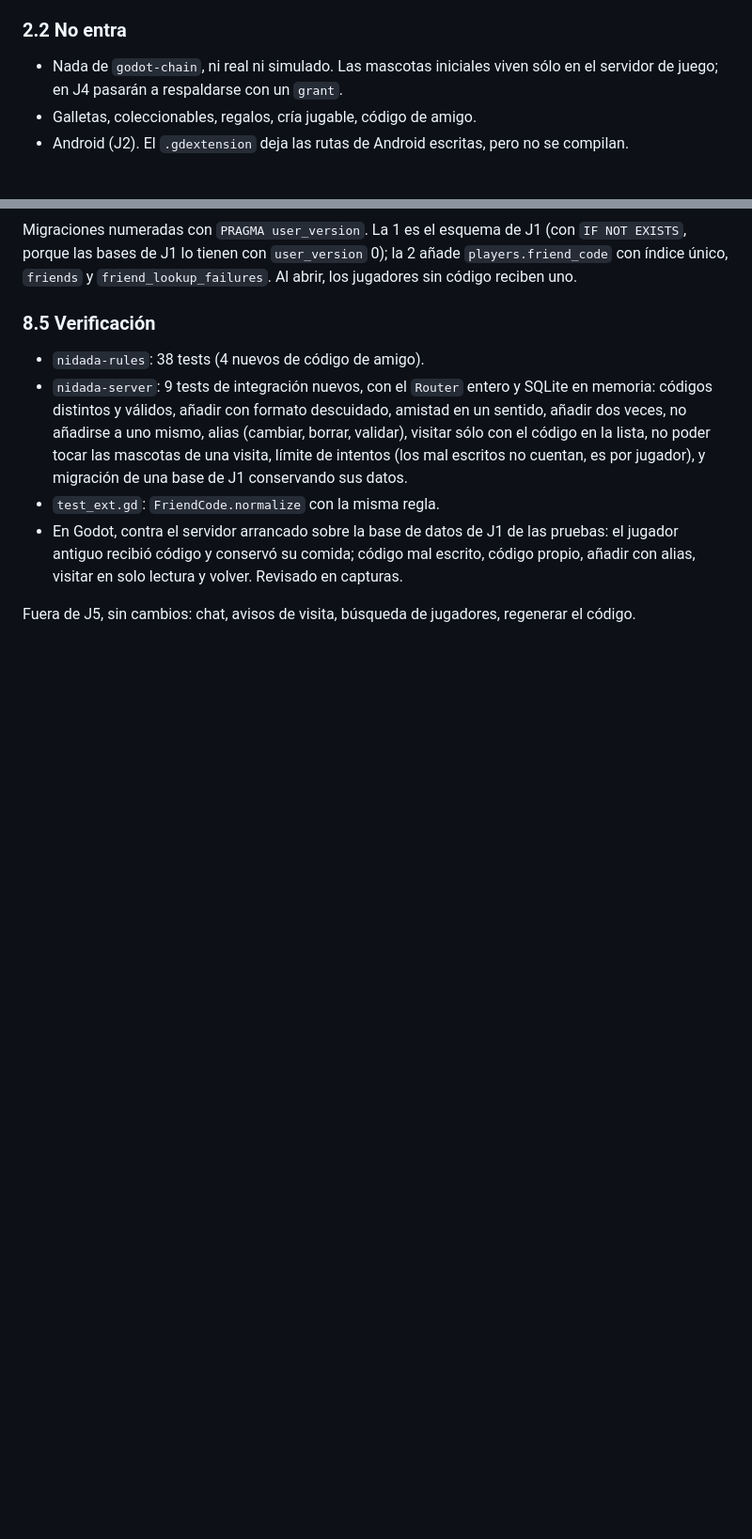
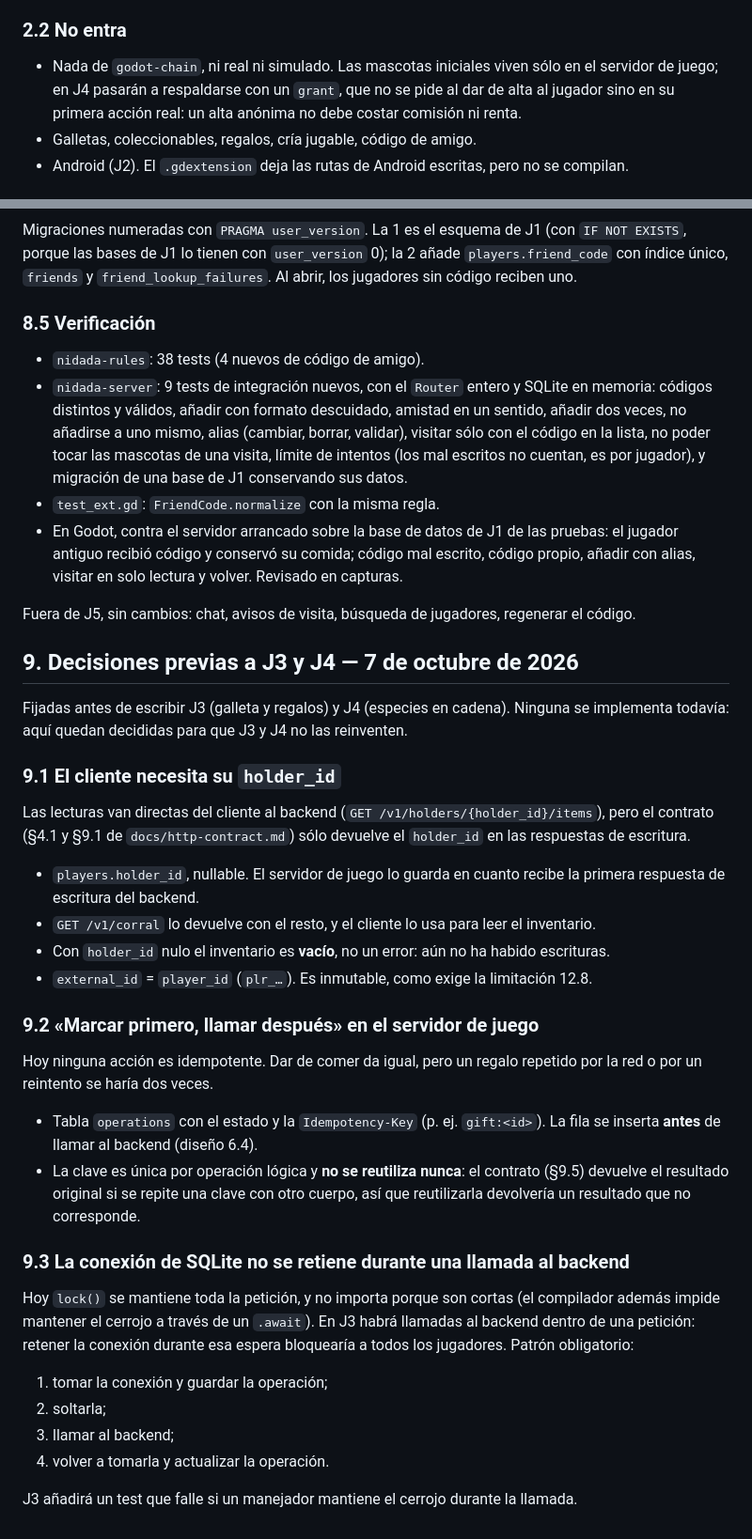
Before and after one commit to calenorpobil/Trazabilidad-videojuegos, a Markdown page: docs/plan-juego.md, 2 parts joined by grey strips. Shown at 94% size. Rendered like a GitHub page; blank space fills up the shorter version.

Commit message:
Plan de juego: limites por IP y decisiones previas a J3 y J4
Co-Authored-By: Claude Sonnet 5.5 <noreply@anthropic.com>

```diff
--- a/docs/plan-juego.md
+++ b/docs/plan-juego.md
@@ -55,7 +55,7 @@ y en `examples/godot-demo/`, nunca en `addon/`, y no habla con ninguna cadena.
 ### 2.2 No entra
 
 - Nada de `godot-chain`, ni real ni simulado. Las mascotas iniciales viven sólo en el servidor de
-  juego; en J4 pasarán a respaldarse con un `grant`.
+  juego; en J4 pasarán a respaldarse con un `grant`, que no se pide al dar de alta al jugador sino en su primera acción real: un alta anónima no debe costar comisión ni renta.
 - Galletas, coleccionables, regalos, cría jugable, código de amigo.
 - Android (J2). El `.gdextension` deja las rutas de Android escritas, pero no se compilan.
 
@@ -231,3 +231,45 @@ porque las bases de J1 lo tienen con `user_version` 0); la 2 añade `players.fri
   visitar en solo lectura y volver. Revisado en capturas.
 
 Fuera de J5, sin cambios: chat, avisos de visita, búsqueda de jugadores, regenerar el código.
+
+## 9. Decisiones previas a J3 y J4 — 7 de octubre de 2026
+
+Fijadas antes de escribir J3 (galleta y regalos) y J4 (especies en cadena). Ninguna se
+implementa todavía: aquí quedan decididas para que J3 y J4 no las reinventen.
+
+### 9.1 El cliente necesita su `holder_id`
+
+Las lecturas van directas del cliente al backend (`GET /v1/holders/{holder_id}/items`), pero
+el contrato (§4.1 y §9.1 de `docs/http-contract.md`) sólo devuelve el `holder_id` en las
+respuestas de escritura.
+
+- `players.holder_id`, nullable. El servidor de juego lo guarda en cuanto recibe la primera
+  respuesta de escritura del backend.
+- `GET /v1/corral` lo devuelve con el resto, y el cliente lo usa para leer el inventario.
+- Con `holder_id` nulo el inventario es **vacío**, no un error: aún no ha habido escrituras.
+- `external_id` = `player_id` (`plr_…`). Es inmutable, como exige la limitación 12.8.
+
+### 9.2 «Marcar primero, llamar después» en el servidor de juego
+
+Hoy ninguna acción es idempotente. Dar de comer da igual, pero un regalo repetido por la red
+o por un reintento se haría dos veces.
+
+- Tabla `operations` con el estado y la `Idempotency-Key` (p. ej. `gift:<id>`). La fila se
+  inserta **antes** de llamar al backend (diseño 6.4).
+- La clave es única por operación lógica y **no se reutiliza nunca**: el contrato (§9.5)
+  devuelve el resultado original si se repite una clave con otro cuerpo, así que reutilizarla
+  devolvería un resultado que no corresponde.
+
+### 9.3 La conexión de SQLite no se retiene durante una llamada al backend
+
+Hoy `lock()` se mantiene toda la petición, y no importa porque son cortas (el compilador
+además impide mantener el cerrojo a través de un `.await`). En J3 habrá llamadas al backend
+dentro de una petición: retener la conexión durante esa espera bloquearía a todos los
+jugadores. Patrón obligatorio:
+
+1. tomar la conexión y guardar la operación;
+2. soltarla;
+3. llamar al backend;
+4. volver a tomarla y actualizar la operación.
+
+J3 añadirá un test que falle si un manejador mantiene el cerrojo durante la llamada.
```
Also changed, not shown: other parts of docs/plan-juego.md (+2 -2 lines).
